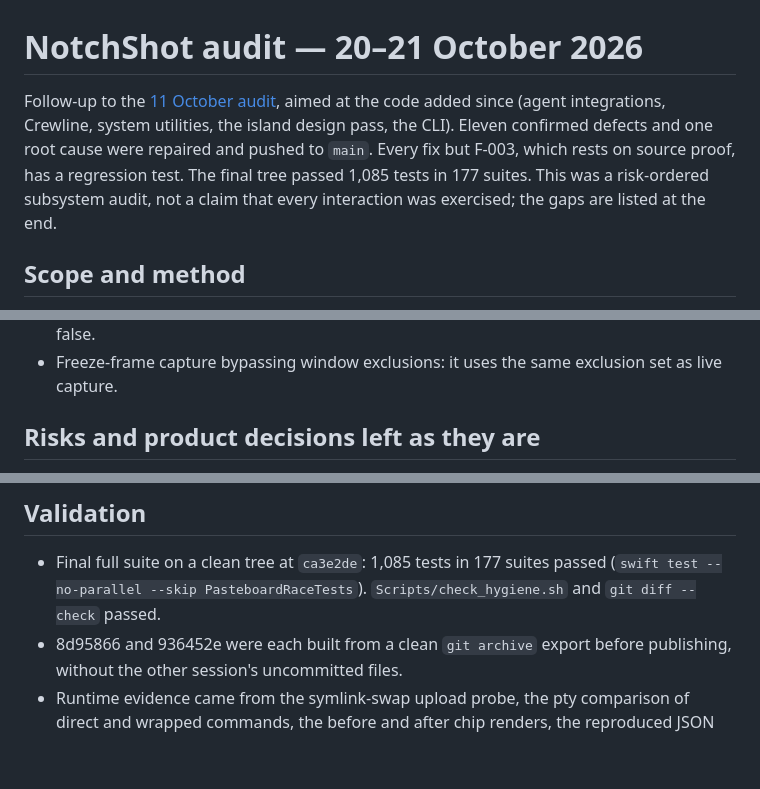
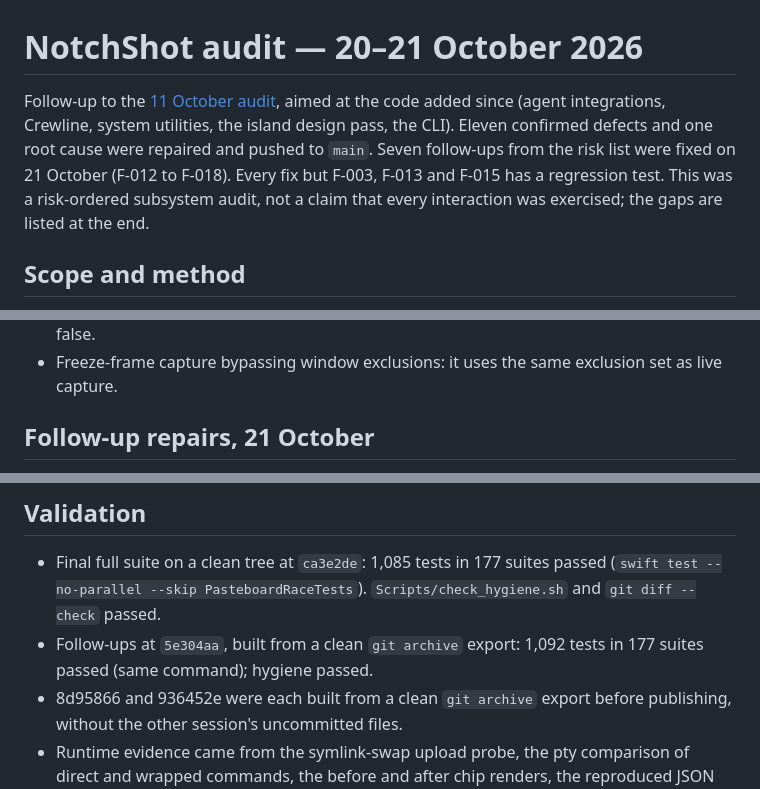
Before and after one commit to 7vibex/NotchShot, a Markdown page: Documentation/Audits/2026-10-20-app-audit.md, 3 parts joined by grey strips. GitHub-like rendering; blank space fills up the shorter version.

```diff
--- a/Documentation/Audits/2026-10-20-app-audit.md
+++ b/Documentation/Audits/2026-10-20-app-audit.md
@@ -1,6 +1,6 @@
 # NotchShot audit — 20–21 October 2026
 
-Follow-up to the [11 October audit](2026-10-11-app-audit.md), aimed at the code added since (agent integrations, Crewline, system utilities, the island design pass, the CLI). Eleven confirmed defects and one root cause were repaired and pushed to `main`. Every fix but F-003, which rests on source proof, has a regression test. The final tree passed 1,085 tests in 177 suites. This was a risk-ordered subsystem audit, not a claim that every interaction was exercised; the gaps are listed at the end.
+Follow-up to the [11 October audit](2026-10-11-app-audit.md), aimed at the code added since (agent integrations, Crewline, system utilities, the island design pass, the CLI). Eleven confirmed defects and one root cause were repaired and pushed to `main`. Seven follow-ups from the risk list were fixed on 21 October (F-012 to F-018). Every fix but F-003, F-013 and F-015 has a regression test. This was a risk-ordered subsystem audit, not a claim that every interaction was exercised; the gaps are listed at the end.
 
 ## Scope and method
 
@@ -34,5 +34,5 @@ Follow-up to the [11 October audit](2026-10-11-app-audit.md), aimed at the code
 - Accessibility value force casts crashing: `AXValueGetValue` validates the type and returns false.
 - Freeze-frame capture bypassing window exclusions: it uses the same exclusion set as live capture.
 
-## Risks and product decisions left as they are
+## Follow-up repairs, 21 October
 
@@ -47,6 +56,7 @@ Follow-up to the [11 October audit](2026-10-11-app-audit.md), aimed at the code
 ## Validation
 
 - Final full suite on a clean tree at `ca3e2de`: 1,085 tests in 177 suites passed (`swift test --no-parallel --skip PasteboardRaceTests`). `Scripts/check_hygiene.sh` and `git diff --check` passed.
+- Follow-ups at `5e304aa`, built from a clean `git archive` export: 1,092 tests in 177 suites passed (same command); hygiene passed.
 - 8d95866 and 936452e were each built from a clean `git archive` export before publishing, without the other session's uncommitted files.
 - Runtime evidence came from the symlink-swap upload probe, the pty comparison of direct and wrapped commands, the before and after chip renders, the reproduced JSON crash, and quarantine xattrs on extracted files.
 
```
Also changed, not shown: other parts of Documentation/Audits/2026-10-20-app-audit.md (+16 -7 lines).
